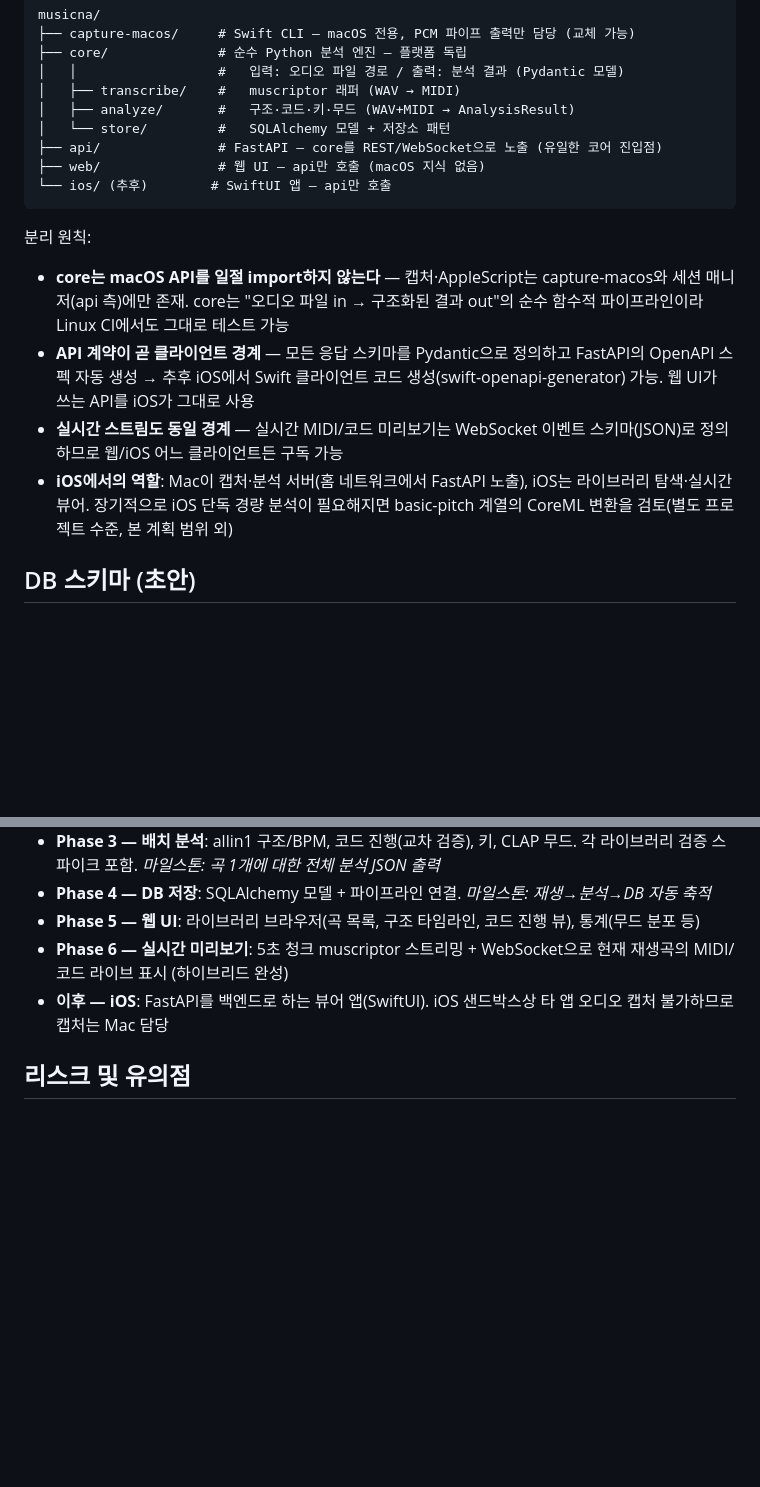
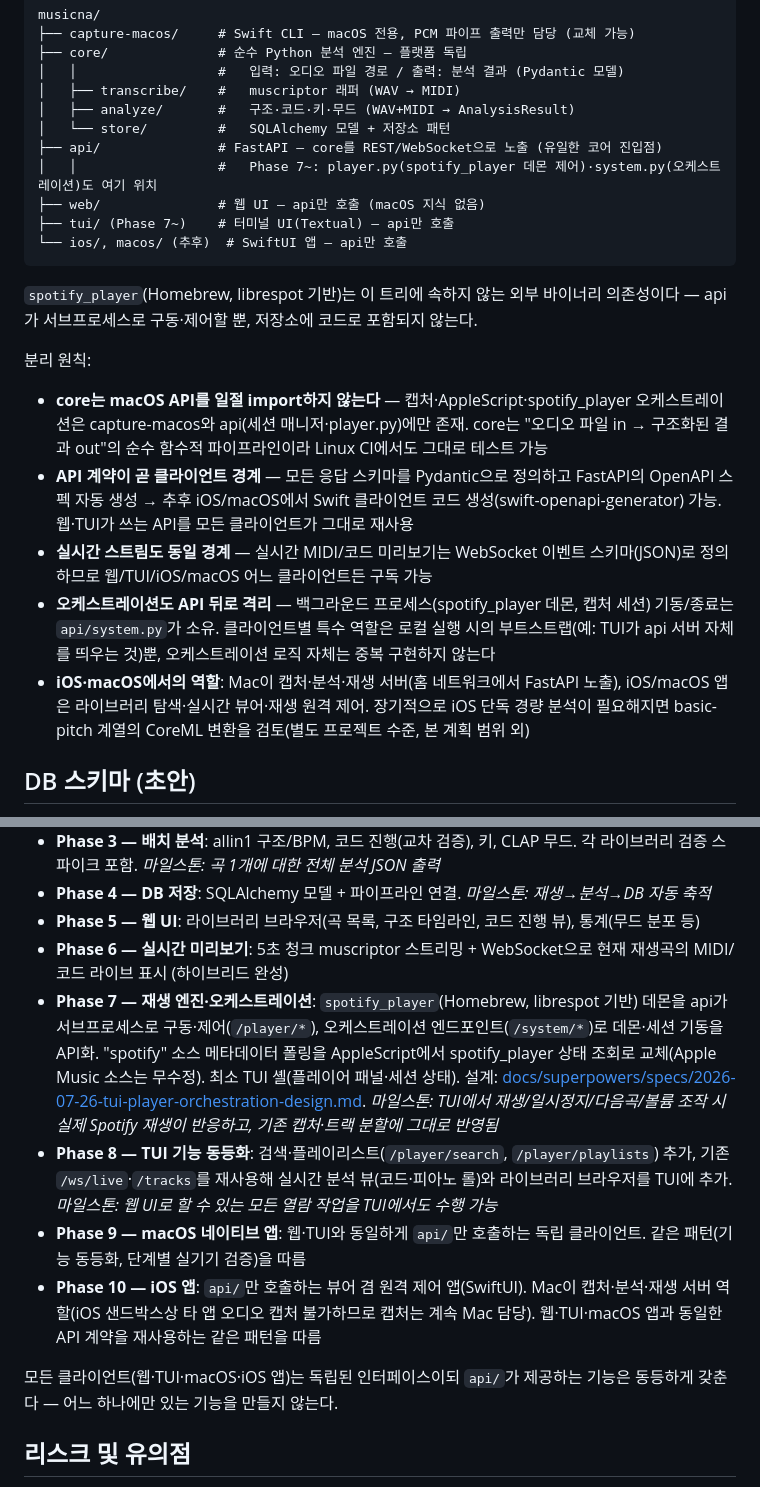
Before and after one commit to dastjead/musicna, a Markdown page: docs/PLAN.md, 2 parts joined by grey strips. Drawn GitHub-style; blank space fills up the shorter version.

Commit message:
docs: TUI+재생 엔진(spotify_player) 설계 스펙 — Phase 7~10 로드맵 확장
- Phase 7(재생 엔진·오케스트레이션)·Phase 8(TUI 기능 동등화) 설계 문서 작성
- PLAN.md 로드맵에 Phase 7~10(재생 엔진, TUI 동등화, macOS 앱, iOS 앱) 추가
- 모든 클라이언트가 api/만 호출하는 동일 패턴을 따르도록 코어 분리 전략 갱신

Co-Authored-By: Claude Fable 5 <noreply@anthropic.com>

````diff
--- a/docs/PLAN.md
+++ b/docs/PLAN.md
@@ -77,16 +77,21 @@ musicna/
 │   ├── analyze/       #   구조·코드·키·무드 (WAV+MIDI → AnalysisResult)
 │   └── store/         #   SQLAlchemy 모델 + 저장소 패턴
 ├── api/               # FastAPI — core를 REST/WebSocket으로 노출 (유일한 코어 진입점)
+│   │                  #   Phase 7~: player.py(spotify_player 데몬 제어)·system.py(오케스트레이션)도 여기 위치
 ├── web/               # 웹 UI — api만 호출 (macOS 지식 없음)
-└── ios/ (추후)        # SwiftUI 앱 — api만 호출
+├── tui/ (Phase 7~)    # 터미널 UI(Textual) — api만 호출
+└── ios/, macos/ (추후)  # SwiftUI 앱 — api만 호출
 ```
+
+`spotify_player`(Homebrew, librespot 기반)는 이 트리에 속하지 않는 외부 바이너리 의존성이다 — api가 서브프로세스로 구동·제어할 뿐, 저장소에 코드로 포함되지 않는다.
 
 분리 원칙:
 
-- **core는 macOS API를 일절 import하지 않는다** — 캡처·AppleScript는 capture-macos와 세션 매니저(api 측)에만 존재. core는 "오디오 파일 in → 구조화된 결과 out"의 순수 함수적 파이프라인이라 Linux CI에서도 그대로 테스트 가능
-- **API 계약이 곧 클라이언트 경계** — 모든 응답 스키마를 Pydantic으로 정의하고 FastAPI의 OpenAPI 스펙 자동 생성 → 추후 iOS에서 Swift 클라이언트 코드 생성(swift-openapi-generator) 가능. 웹 UI가 쓰는 API를 iOS가 그대로 사용
-- **실시간 스트림도 동일 경계** — 실시간 MIDI/코드 미리보기는 WebSocket 이벤트 스키마(JSON)로 정의하므로 웹/iOS 어느 클라이언트든 구독 가능
-- **iOS에서의 역할**: Mac이 캡처·분석 서버(홈 네트워크에서 FastAPI 노출), iOS는 라이브러리 탐색·실시간 뷰어. 장기적으로 iOS 단독 경량 분석이 필요해지면 basic-pitch 계열의 CoreML 변환을 검토(별도 프로젝트 수준, 본 계획 범위 외)
+- **core는 macOS API를 일절 import하지 않는다** — 캡처·AppleScript·spotify_player 오케스트레이션은 capture-macos와 api(세션 매니저·player.py)에만 존재. core는 "오디오 파일 in → 구조화된 결과 out"의 순수 함수적 파이프라인이라 Linux CI에서도 그대로 테스트 가능
+- **API 계약이 곧 클라이언트 경계** — 모든 응답 스키마를 Pydantic으로 정의하고 FastAPI의 OpenAPI 스펙 자동 생성 → 추후 iOS/macOS에서 Swift 클라이언트 코드 생성(swift-openapi-generator) 가능. 웹·TUI가 쓰는 API를 모든 클라이언트가 그대로 재사용
+- **실시간 스트림도 동일 경계** — 실시간 MIDI/코드 미리보기는 WebSocket 이벤트 스키마(JSON)로 정의하므로 웹/TUI/iOS/macOS 어느 클라이언트든 구독 가능
+- **오케스트레이션도 API 뒤로 격리** — 백그라운드 프로세스(spotify_player 데몬, 캡처 세션) 기동/종료는 `api/system.py`가 소유. 클라이언트별 특수 역할은 로컬 실행 시의 부트스트랩(예: TUI가 api 서버 자체를 띄우는 것)뿐, 오케스트레이션 로직 자체는 중복 구현하지 않는다
+- **iOS·macOS에서의 역할**: Mac이 캡처·분석·재생 서버(홈 네트워크에서 FastAPI 노출), iOS/macOS 앱은 라이브러리 탐색·실시간 뷰어·재생 원격 제어. 장기적으로 iOS 단독 경량 분석이 필요해지면 basic-pitch 계열의 CoreML 변환을 검토(별도 프로젝트 수준, 본 계획 범위 외)
 
 ## DB 스키마 (초안)
 
@@ -106,7 +111,12 @@ musicna/
 - **Phase 4 — DB 저장**: SQLAlchemy 모델 + 파이프라인 연결. *마일스톤: 재생→분석→DB 자동 축적*
 - **Phase 5 — 웹 UI**: 라이브러리 브라우저(곡 목록, 구조 타임라인, 코드 진행 뷰), 통계(무드 분포 등)
 - **Phase 6 — 실시간 미리보기**: 5초 청크 muscriptor 스트리밍 + WebSocket으로 현재 재생곡의 MIDI/코드 라이브 표시 (하이브리드 완성)
-- **이후 — iOS**: FastAPI를 백엔드로 하는 뷰어 앱(SwiftUI). iOS 샌드박스상 타 앱 오디오 캡처 불가하므로 캡처는 Mac 담당
+- **Phase 7 — 재생 엔진·오케스트레이션**: `spotify_player`(Homebrew, librespot 기반) 데몬을 api가 서브프로세스로 구동·제어(`/player/*`), 오케스트레이션 엔드포인트(`/system/*`)로 데몬·세션 기동을 API화. "spotify" 소스 메타데이터 폴링을 AppleScript에서 spotify_player 상태 조회로 교체(Apple Music 소스는 무수정). 최소 TUI 셸(플레이어 패널·세션 상태). 설계: [docs/superpowers/specs/2026-07-26-tui-player-orchestration-design.md](superpowers/specs/2026-07-26-tui-player-orchestration-design.md). *마일스톤: TUI에서 재생/일시정지/다음곡/볼륨 조작 시 실제 Spotify 재생이 반응하고, 기존 캡처·트랙 분할에 그대로 반영됨*
+- **Phase 8 — TUI 기능 동등화**: 검색·플레이리스트(`/player/search`, `/player/playlists`) 추가, 기존 `/ws/live`·`/tracks`를 재사용해 실시간 분석 뷰(코드·피아노 롤)와 라이브러리 브라우저를 TUI에 추가. *마일스톤: 웹 UI로 할 수 있는 모든 열람 작업을 TUI에서도 수행 가능*
+- **Phase 9 — macOS 네이티브 앱**: 웹·TUI와 동일하게 `api/`만 호출하는 독립 클라이언트. 같은 패턴(기능 동등화, 단계별 실기기 검증)을 따름
+- **Phase 10 — iOS 앱**: `api/`만 호출하는 뷰어 겸 원격 제어 앱(SwiftUI). Mac이 캡처·분석·재생 서버 역할(iOS 샌드박스상 타 앱 오디오 캡처 불가하므로 캡처는 계속 Mac 담당). 웹·TUI·macOS 앱과 동일한 API 계약을 재사용하는 같은 패턴을 따름
+
+모든 클라이언트(웹·TUI·macOS·iOS 앱)는 독립된 인터페이스이되 `api/`가 제공하는 기능은 동등하게 갖춘다 — 어느 하나에만 있는 기능을 만들지 않는다.
 
 ## 리스크 및 유의점
 
````
Also changed, not shown: 1 other file.
